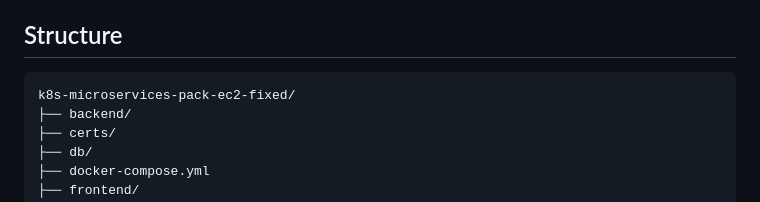
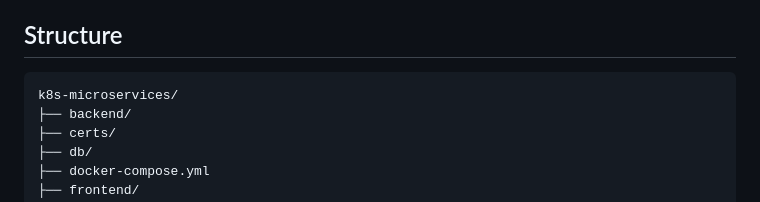
Before and after one commit to Adam-projet/Projet-k8s, a Markdown page: README.md, the part around the change. Drawn GitHub-style.

````diff
--- a/README.md
+++ b/README.md
@@ -18,7 +18,7 @@ Le frontend lit les données MySQL **via le backend**.
 ## Structure
 
 ```text
-k8s-microservices-pack-ec2-fixed/
+k8s-microservices/
 ├── backend/
 ├── certs/
 ├── db/
````
